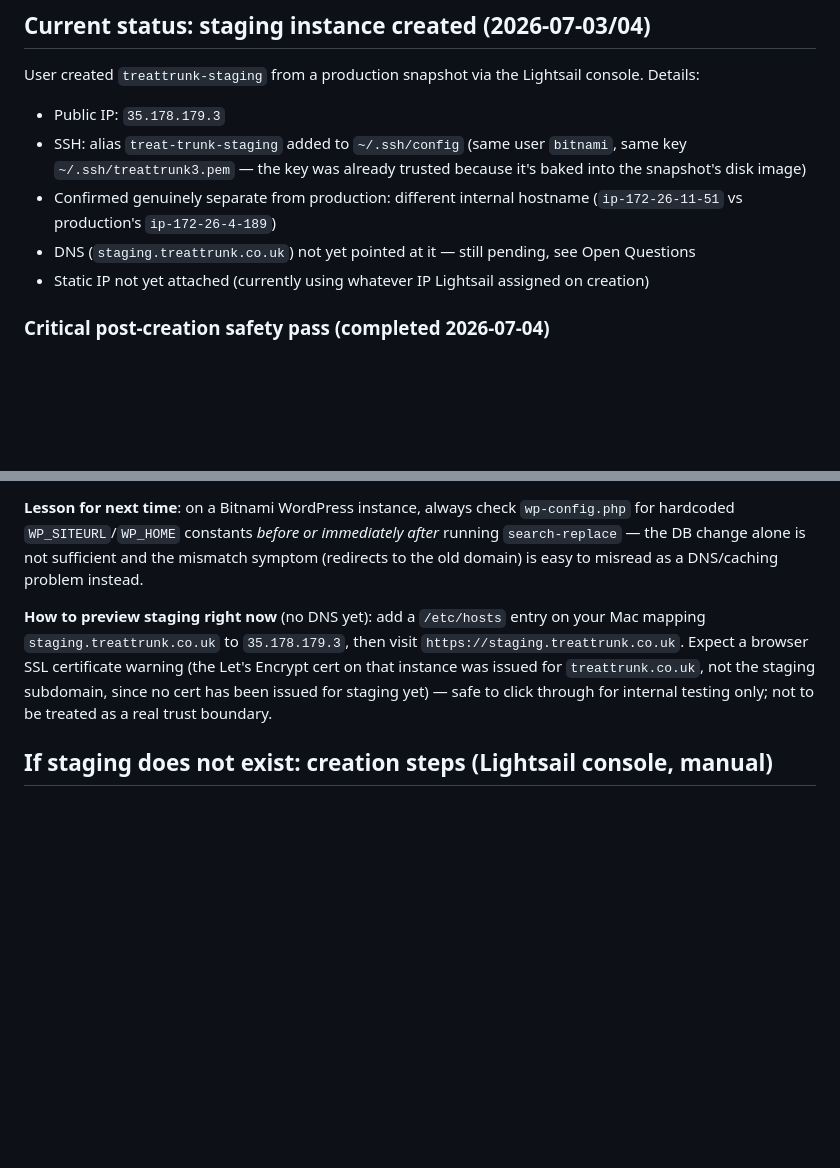
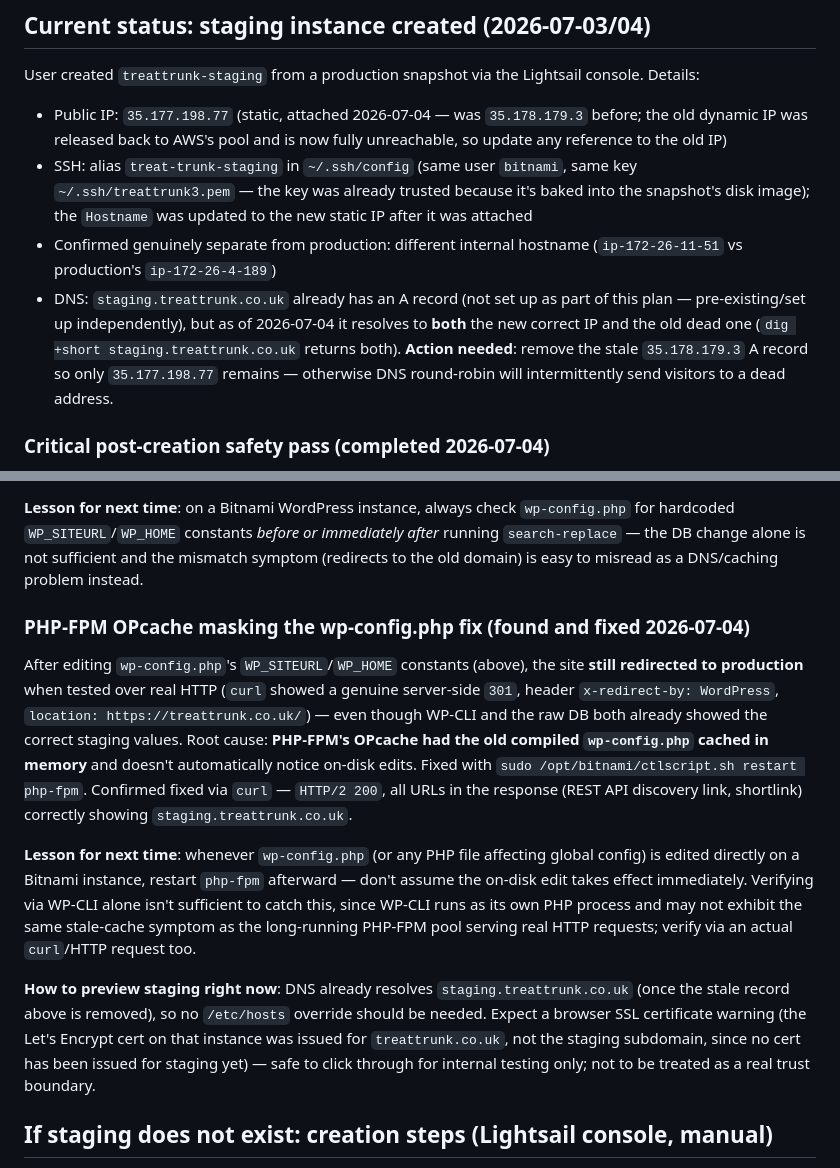
Before and after one commit to abhi2013/treat-trunk, a Markdown page: docs/staging-plan.md, 2 parts joined by grey strips. Rendered like a GitHub page; blank space fills up the shorter version.

Commit message:
Document static IP change and PHP-FPM OPcache redirect bug
Static IP attached (35.177.198.77, was 35.178.179.3 - old one now dead). Found and fixed a real server-side redirect-to-production caused by PHP-FPM OPcache still serving the pre-edit wp-config.php; a php-fpm restart fixed it, confirmed via curl. Also flags a stale duplicate DNS A record still pointing at the old dead IP.

```diff
--- a/docs/staging-plan.md
+++ b/docs/staging-plan.md
@@ -4,11 +4,10 @@
 
 User created `treattrunk-staging` from a production snapshot via the Lightsail console. Details:
 
-- Public IP: `35.178.179.3`
-- SSH: alias `treat-trunk-staging` added to `~/.ssh/config` (same user `bitnami`, same key `~/.ssh/treattrunk3.pem` — the key was already trusted because it's baked into the snapshot's disk image)
+- Public IP: `35.177.198.77` (static, attached 2026-07-04 — was `35.178.179.3` before; the old dynamic IP was released back to AWS's pool and is now fully unreachable, so update any reference to the old IP)
+- SSH: alias `treat-trunk-staging` in `~/.ssh/config` (same user `bitnami`, same key `~/.ssh/treattrunk3.pem` — the key was already trusted because it's baked into the snapshot's disk image); the `Hostname` was updated to the new static IP after it was attached
 - Confirmed genuinely separate from production: different internal hostname (`ip-172-26-11-51` vs production's `ip-172-26-4-189`)
-- DNS (`staging.treattrunk.co.uk`) not yet pointed at it — still pending, see Open Questions
-- Static IP not yet attached (currently using whatever IP Lightsail assigned on creation)
+- DNS: `staging.treattrunk.co.uk` already has an A record (not set up as part of this plan — pre-existing/set up independently), but as of 2026-07-04 it resolves to **both** the new correct IP and the old dead one (`dig +short staging.treattrunk.co.uk` returns both). **Action needed**: remove the stale `35.178.179.3` A record so only `35.177.198.77` remains — otherwise DNS round-robin will intermittently send visitors to a dead address.
 
 ### Critical post-creation safety pass (completed 2026-07-04)
 
@@ -31,7 +30,13 @@ Two gotchas hit immediately after, both now fixed:
 
 **Lesson for next time**: on a Bitnami WordPress instance, always check `wp-config.php` for hardcoded `WP_SITEURL`/`WP_HOME` constants *before or immediately after* running `search-replace` — the DB change alone is not sufficient and the mismatch symptom (redirects to the old domain) is easy to misread as a DNS/caching problem instead.
 
-**How to preview staging right now** (no DNS yet): add a `/etc/hosts` entry on your Mac mapping `staging.treattrunk.co.uk` to `35.178.179.3`, then visit `https://staging.treattrunk.co.uk`. Expect a browser SSL certificate warning (the Let's Encrypt cert on that instance was issued for `treattrunk.co.uk`, not the staging subdomain, since no cert has been issued for staging yet) — safe to click through for internal testing only; not to be treated as a real trust boundary.
+### PHP-FPM OPcache masking the wp-config.php fix (found and fixed 2026-07-04)
+
+After editing `wp-config.php`'s `WP_SITEURL`/`WP_HOME` constants (above), the site **still redirected to production** when tested over real HTTP (`curl` showed a genuine server-side `301`, header `x-redirect-by: WordPress`, `location: https://treattrunk.co.uk/`) — even though WP-CLI and the raw DB both already showed the correct staging values. Root cause: **PHP-FPM's OPcache had the old compiled `wp-config.php` cached in memory** and doesn't automatically notice on-disk edits. Fixed with `sudo /opt/bitnami/ctlscript.sh restart php-fpm`. Confirmed fixed via `curl` — `HTTP/2 200`, all URLs in the response (REST API discovery link, shortlink) correctly showing `staging.treattrunk.co.uk`.
+
+**Lesson for next time**: whenever `wp-config.php` (or any PHP file affecting global config) is edited directly on a Bitnami instance, restart `php-fpm` afterward — don't assume the on-disk edit takes effect immediately. Verifying via WP-CLI alone isn't sufficient to catch this, since WP-CLI runs as its own PHP process and may not exhibit the same stale-cache symptom as the long-running PHP-FPM pool serving real HTTP requests; verify via an actual `curl`/HTTP request too.
+
+**How to preview staging right now**: DNS already resolves `staging.treattrunk.co.uk` (once the stale record above is removed), so no `/etc/hosts` override should be needed. Expect a browser SSL certificate warning (the Let's Encrypt cert on that instance was issued for `treattrunk.co.uk`, not the staging subdomain, since no cert has been issued for staging yet) — safe to click through for internal testing only; not to be treated as a real trust boundary.
 
 ## If staging does not exist: creation steps (Lightsail console, manual)
 
```
